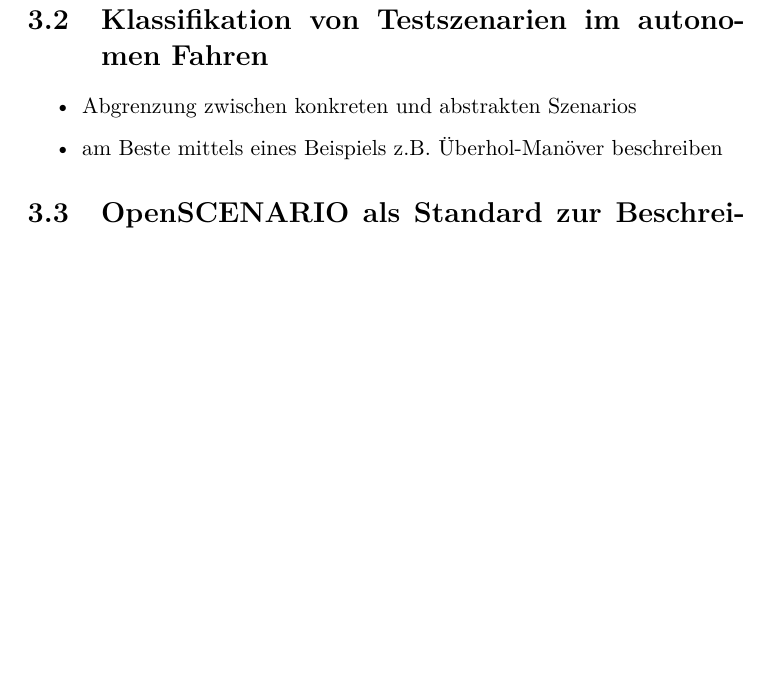
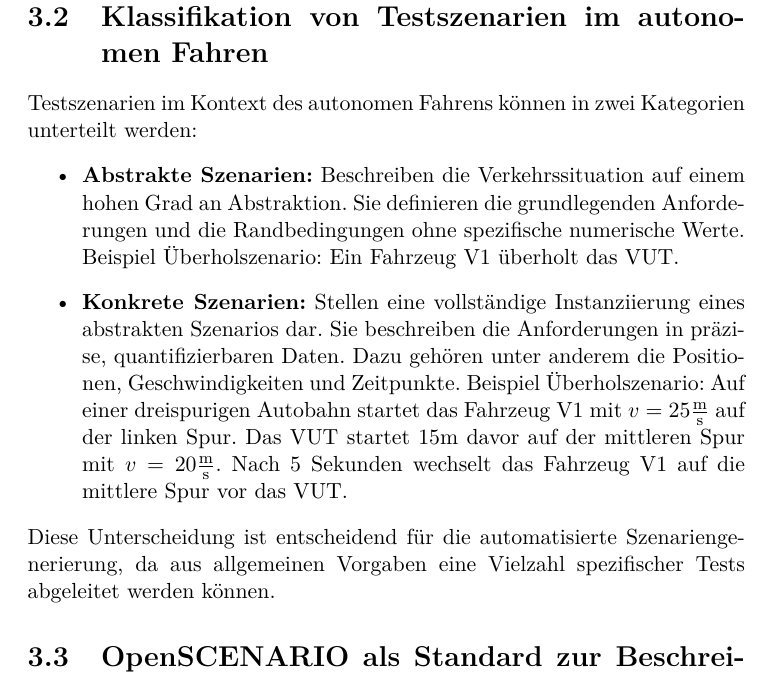
Before and after one commit to Lukas-K1/Intelligentes_Testen_autonomer_Fahrzeuge, a LaTeX thesis (doku/meinearbeit.tex, which reads doku/contents/grundlagen.tex): part of page 9 of 33 before the commit and part of page 9 of 34 after it, cut so that both start at the same text, the shorter picture padded with empty space. Compiled offline with pdfLaTeX.

Commit message:
Kapitel 3.2 Klassifikation von Testszenarien im autonomen Fahren

```diff
--- a/doku/contents/grundlagen.tex
+++ b/doku/contents/grundlagen.tex
@@ -19,10 +19,17 @@ Dabei werden verschiedene Testumgebungen eingesetzt um die verschiedenen Anforde
             Diese Tests sind am aufwändigsten und teuersten, da sie reale Fahrzeuge sowie Testumgebungen benötigen.
 \end{itemize}
 \section{Klassifikation von Testszenarien im autonomen Fahren}
+Testszenarien im Kontext des autonomen Fahrens können in zwei Kategorien unterteilt werden:
 \begin{itemize}
-    \item Abgrenzung zwischen konkreten und abstrakten Szenarios
-    \item am Beste mittels eines Beispiels z.B. Überhol-Manöver beschreiben
+    \item \textbf{Abstrakte Szenarien:}
+    Beschreiben die Verkehrssituation auf einem hohen Grad an Abstraktion. Sie definieren die grundlegenden Anforderungen und die Randbedingungen ohne spezifische numerische Werte.
+    Beispiel Überholszenario: Ein Fahrzeug V1 überholt das VUT.
+    \item \textbf{Konkrete Szenarien:}
+    Stellen eine vollständige Instanziierung eines abstrakten Szenarios dar. Sie beschreiben die Anforderungen in präzise, quantifizierbaren Daten. Dazu gehören unter anderem die Positionen, Geschwindigkeiten und Zeitpunkte.
+    Beispiel Überholszenario: Auf einer dreispurigen Autobahn startet das Fahrzeug V1 mit $v = 25 \frac{\text{m}}{\text{s}}$ auf der linken Spur. Das VUT startet $15 \text{m}$ davor auf der mittleren Spur mit $v = 20 \frac{\text{m}}{\text{s}}$. Nach $5$ Sekunden wechselt das Fahrzeug V1 auf die mittlere Spur vor das VUT.
 \end{itemize}
+Diese Unterscheidung ist entscheidend für die automatisierte Szenariengenerierung, da aus allgemeinen Vorgaben eine Vielzahl spezifischer Tests abgeleitet werden können.
+
 \section{OpenSCENARIO als Standard zur Beschreibung von Testszenarien}
 
 
```
